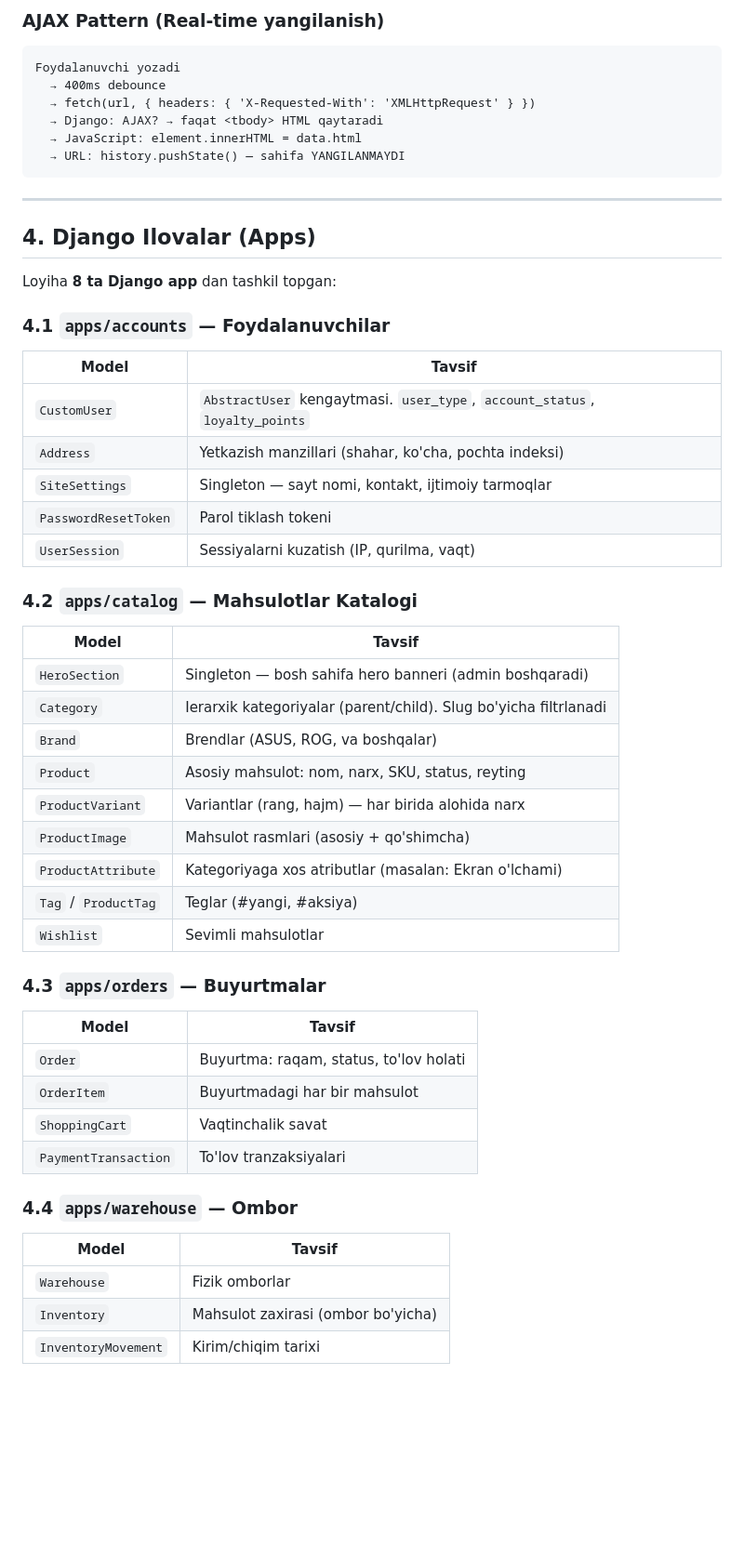
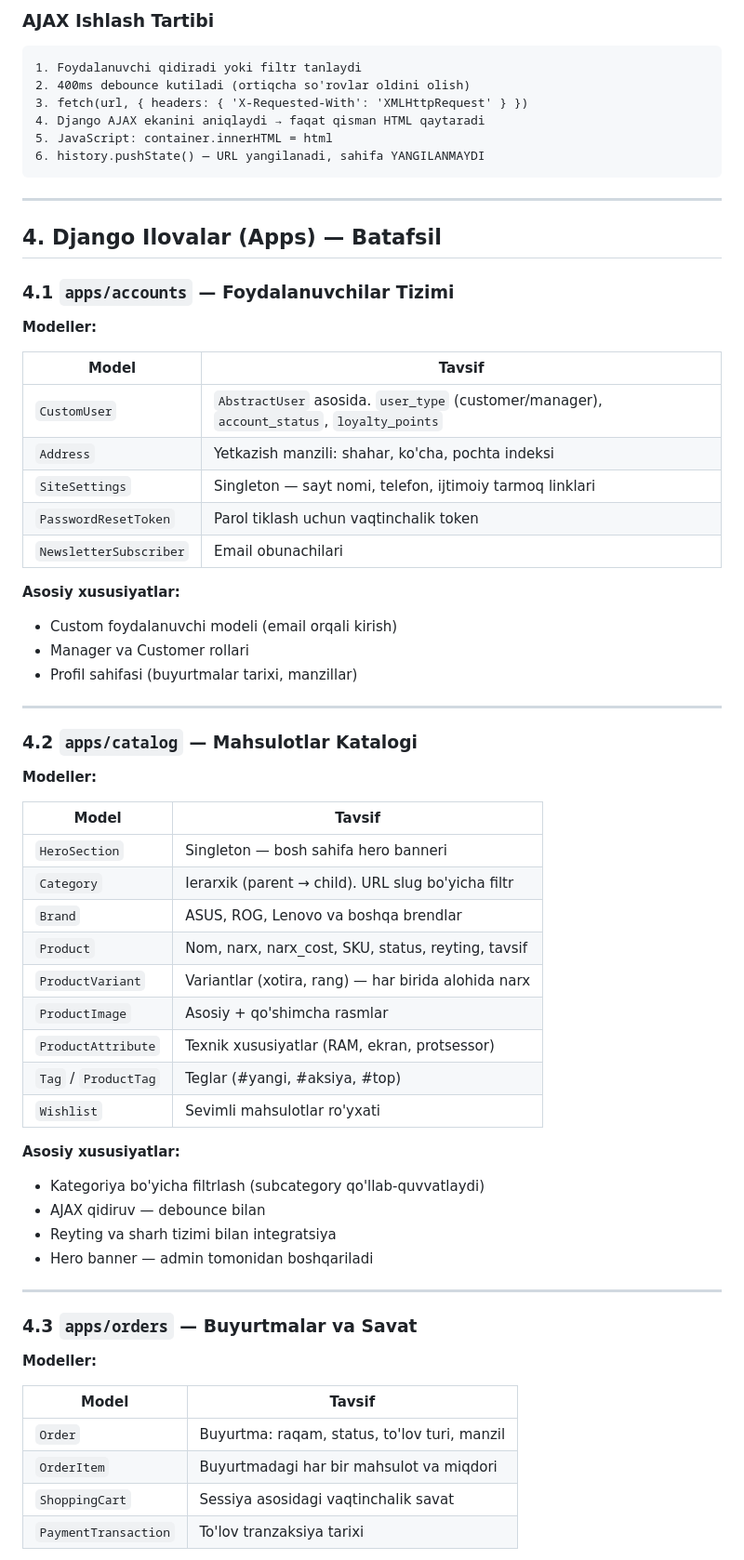
Before and after one commit to Shakh07/Marketplace, a Markdown page: nexus_loyiha_hujjati.md, the part around one of its changes. Shown at 93% size. Drawn GitHub-style; blank space fills up the shorter version.

````diff
--- a/nexus_loyiha_hujjati.md
+++ b/nexus_loyiha_hujjati.md
@@ -73,60 +82,71 @@ graph LR
 ```
 
-### AJAX Pattern (Real-time yangilanish)
+### AJAX Ishlash Tartibi
 
 ```
-Foydalanuvchi yozadi
-  → 400ms debounce
-  → fetch(url, { headers: { 'X-Requested-With': 'XMLHttpRequest' } })
-  → Django: AJAX? → faqat <tbody> HTML qaytaradi
-  → JavaScript: element.innerHTML = data.html
-  → URL: history.pushState() — sahifa YANGILANMAYDI
+1. Foydalanuvchi qidiradi yoki filtr tanlaydi
+2. 400ms debounce kutiladi (ortiqcha so'rovlar oldini olish)
+3. fetch(url, { headers: { 'X-Requested-With': 'XMLHttpRequest' } })
+4. Django AJAX ekanini aniqlaydi → faqat qisman HTML qaytaradi
+5. JavaScript: container.innerHTML = html
+6. history.pushState() — URL yangilanadi, sahifa YANGILANMAYDI
 ```
 
 ---
 
-## 4. Django Ilovalar (Apps)
+## 4. Django Ilovalar (Apps) — Batafsil
 
-Loyiha **8 ta Django app** dan tashkil topgan:
+### 4.1 `apps/accounts` — Foydalanuvchilar Tizimi
 
-### 4.1 `apps/accounts` — Foydalanuvchilar
+**Modeller:**
 
 | Model | Tavsif |
 |---|---|
-| `CustomUser` | `AbstractUser` kengaytmasi. `user_type`, `account_status`, `loyalty_points` |
-| `Address` | Yetkazish manzillari (shahar, ko'cha, pochta indeksi) |
-| `SiteSettings` | Singleton — sayt nomi, kontakt, ijtimoiy tarmoqlar |
-| `PasswordResetToken` | Parol tiklash tokeni |
-| `UserSession` | Sessiyalarni kuzatish (IP, qurilma, vaqt) |
+| `CustomUser` | `AbstractUser` asosida. `user_type` (customer/manager), `account_status`, `loyalty_points` |
+| `Address` | Yetkazish manzili: shahar, ko'cha, pochta indeksi |
+| `SiteSettings` | Singleton — sayt nomi, telefon, ijtimoiy tarmoq linklari |
+| `PasswordResetToken` | Parol tiklash uchun vaqtinchalik token |
+| `NewsletterSubscriber` | Email obunachilari |
+
+**Asosiy xususiyatlar:**
+- Custom foydalanuvchi modeli (email orqali kirish)
+- Manager va Customer rollari
+- Profil sahifasi (buyurtmalar tarixi, manzillar)
+
+---
 
 ### 4.2 `apps/catalog` — Mahsulotlar Katalogi
 
-| Model | Tavsif |
-|---|---|
-| `HeroSection` | Singleton — bosh sahifa hero banneri (admin boshqaradi) |
-| `Category` | Ierarxik kategoriyalar (parent/child). Slug bo'yicha filtrlanadi |
-| `Brand` | Brendlar (ASUS, ROG, va boshqalar) |
-| `Product` | Asosiy mahsulot: nom, narx, SKU, status, reyting |
-| `ProductVariant` | Variantlar (rang, hajm) — har birida alohida narx |
-| `ProductImage` | Mahsulot rasmlari (asosiy + qo'shimcha) |
-| `ProductAttribute` | Kategoriyaga xos atributlar (masalan: Ekran o'lchami) |
-| `Tag` / `ProductTag` | Teglar (#yangi, #aksiya) |
-| `Wishlist` | Sevimli mahsulotlar |
-
-### 4.3 `apps/orders` — Buyurtmalar
+**Modeller:**
 
 | Model | Tavsif |
 |---|---|
-| `Order` | Buyurtma: raqam, status, to'lov holati |
-| `OrderItem` | Buyurtmadagi har bir mahsulot |
-| `ShoppingCart` | Vaqtinchalik savat |
-| `PaymentTransaction` | To'lov tranzaksiyalari |
+| `HeroSection` | Singleton — bosh sahifa hero banneri |
+| `Category` | Ierarxik (parent → child). URL slug bo'yicha filtr |
+| `Brand` | ASUS, ROG, Lenovo va boshqa brendlar |
+| `Product` | Nom, narx, narx_cost, SKU, status, reyting, tavsif |
+| `ProductVariant` | Variantlar (xotira, rang) — har birida alohida narx |
+| `ProductImage` | Asosiy + qo'shimcha rasmlar |
+| `ProductAttribute` | Texnik xususiyatlar (RAM, ekran, protsessor) |
+| `Tag` / `ProductTag` | Teglar (#yangi, #aksiya, #top) |
+| `Wishlist` | Sevimli mahsulotlar ro'yxati |
 
-### 4.4 `apps/warehouse` — Ombor
+**Asosiy xususiyatlar:**
+- Kategoriya bo'yicha filtrlash (subcategory qo'llab-quvvatlaydi)
+- AJAX qidiruv — debounce bilan
+- Reyting va sharh tizimi bilan integratsiya
+- Hero banner — admin tomonidan boshqariladi
+
+---
+
+### 4.3 `apps/orders` — Buyurtmalar va Savat
+
+**Modeller:**
 
 | Model | Tavsif |
 |---|---|
-| `Warehouse` | Fizik omborlar |
-| `Inventory` | Mahsulot zaxirasi (ombor bo'yicha) |
-| `InventoryMovement` | Kirim/chiqim tarixi |
+| `Order` | Buyurtma: raqam, status, to'lov turi, manzil |
+| `OrderItem` | Buyurtmadagi har bir mahsulot va miqdori |
+| `ShoppingCart` | Sessiya asosidagi vaqtinchalik savat |
+| `PaymentTransaction` | To'lov tranzaksiya tarixi |
 
````
Also changed, not shown: other parts of nexus_loyiha_hujjati.md (+199 -154 lines), README.md (+58 -39 lines).
